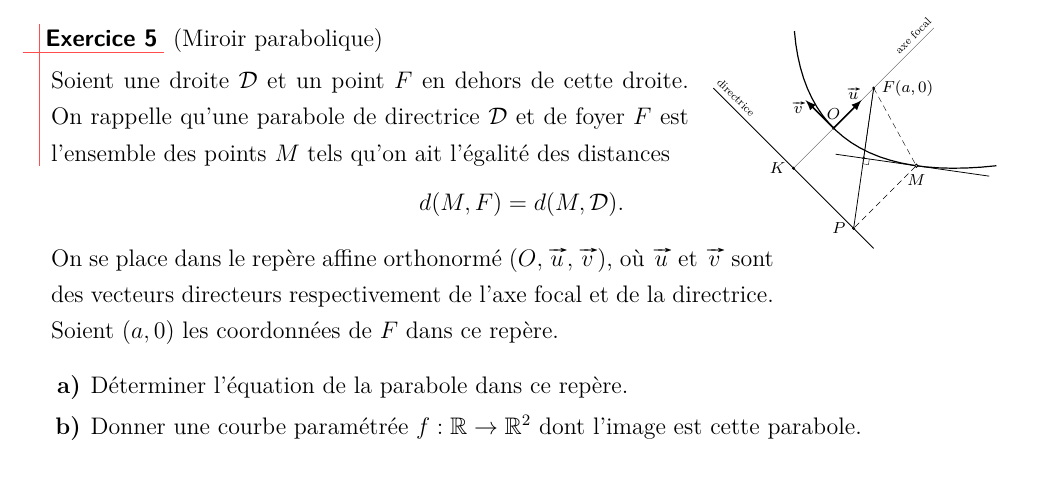
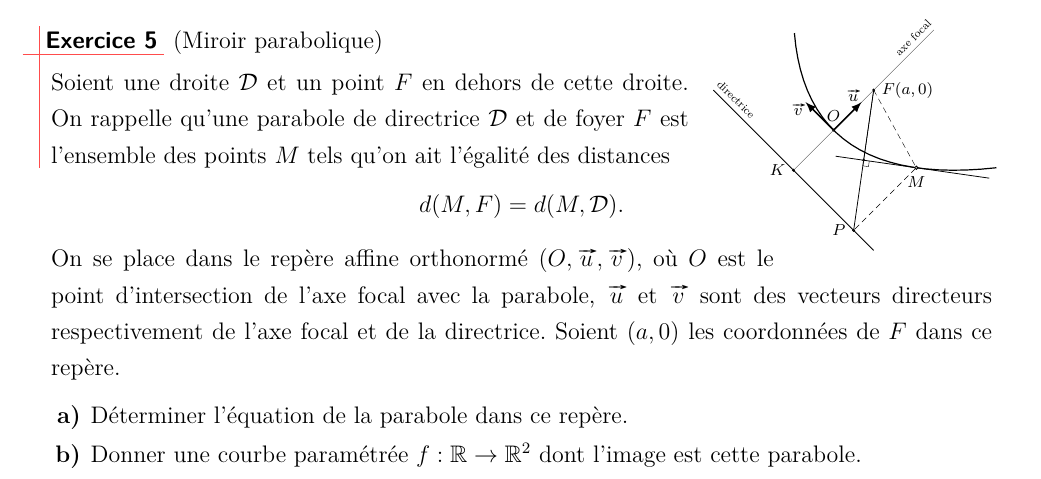
Before and after one commit to aslushnikov/m53lille1, a LaTeX paper (TDs/M53_2015-16_TD4.tex): part of page 2 of 4, cut so that both start at the same text. Compiled offline with pdfLaTeX.

Commit message:
précision du point O dans l'exo 5 de la feuille 4

```diff
--- a/TDs/M53_2015-16_TD4.tex
+++ b/TDs/M53_2015-16_TD4.tex
@@ -66,9 +66,9 @@
     d(M,F)= d(M,\mathcal{D}).
   $$
 
-  \image{r}{3.5cm}{35mm}{-70mm}{M53_2015-16_TD4_parabole_miroir.tikz}
+  \image{r}{3.5cm}{35mm}{-85mm}{M53_2015-16_TD4_parabole_miroir.tikz}
 
-  On se place dans le repère affine orthonormé $(O,\vv{u},\vv{v})$, où $\vv{u}$ et $\vv{v}$ sont des vecteurs directeurs respectivement de l'axe focal et de la directrice. Soient $(a,0)$ les coordonnées de $F$ dans ce repère.
+  On se place dans le repère affine orthonormé $(O,\vv{u},\vv{v})$, où $O$ est le point d'intersection de l'axe focal avec la parabole, $\vv{u}$ et $\vv{v}$ sont des vecteurs directeurs respectivement de l'axe focal et de la directrice. Soient $(a,0)$ les coordonnées de $F$ dans ce repère.
 
   \begin{enumerate}
 
```
